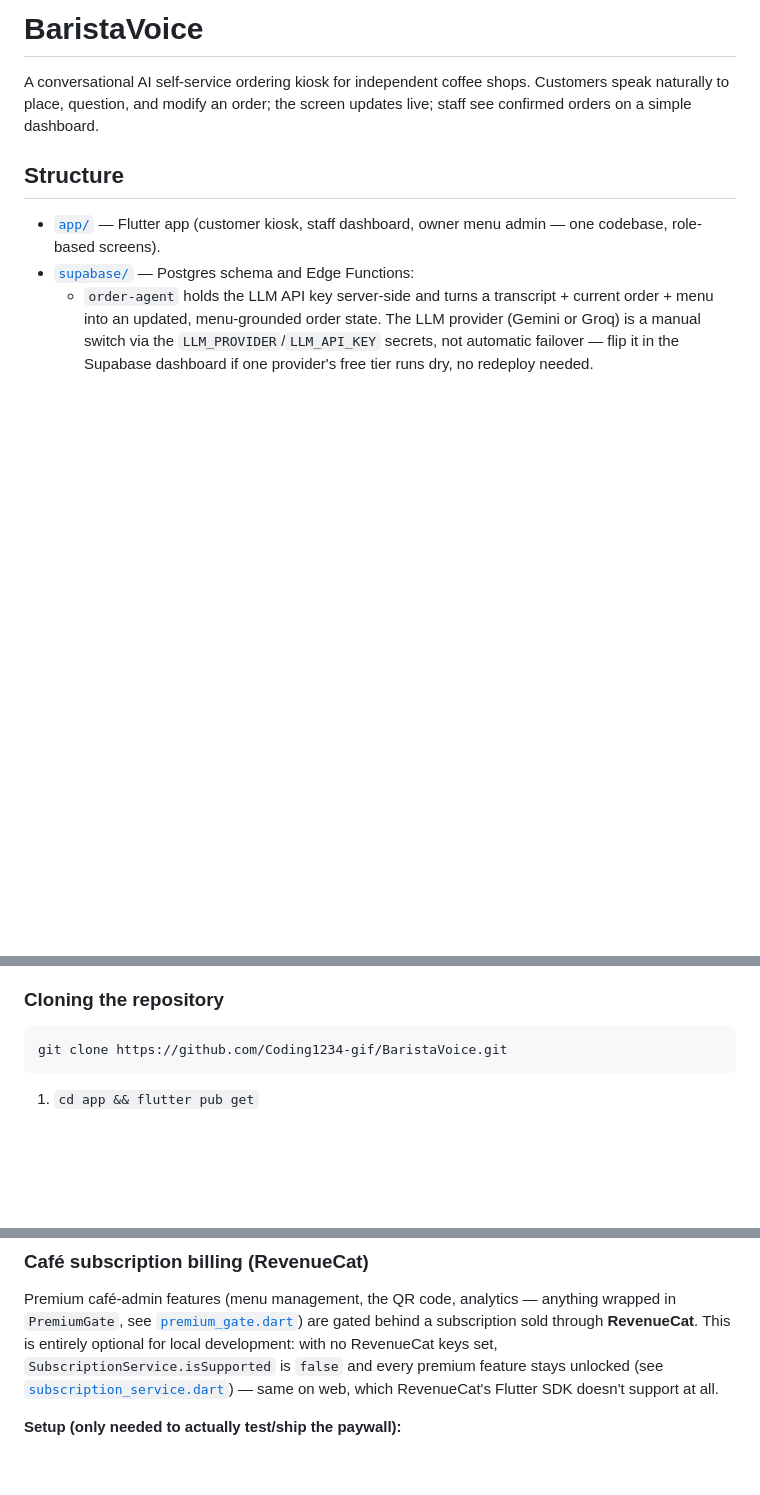
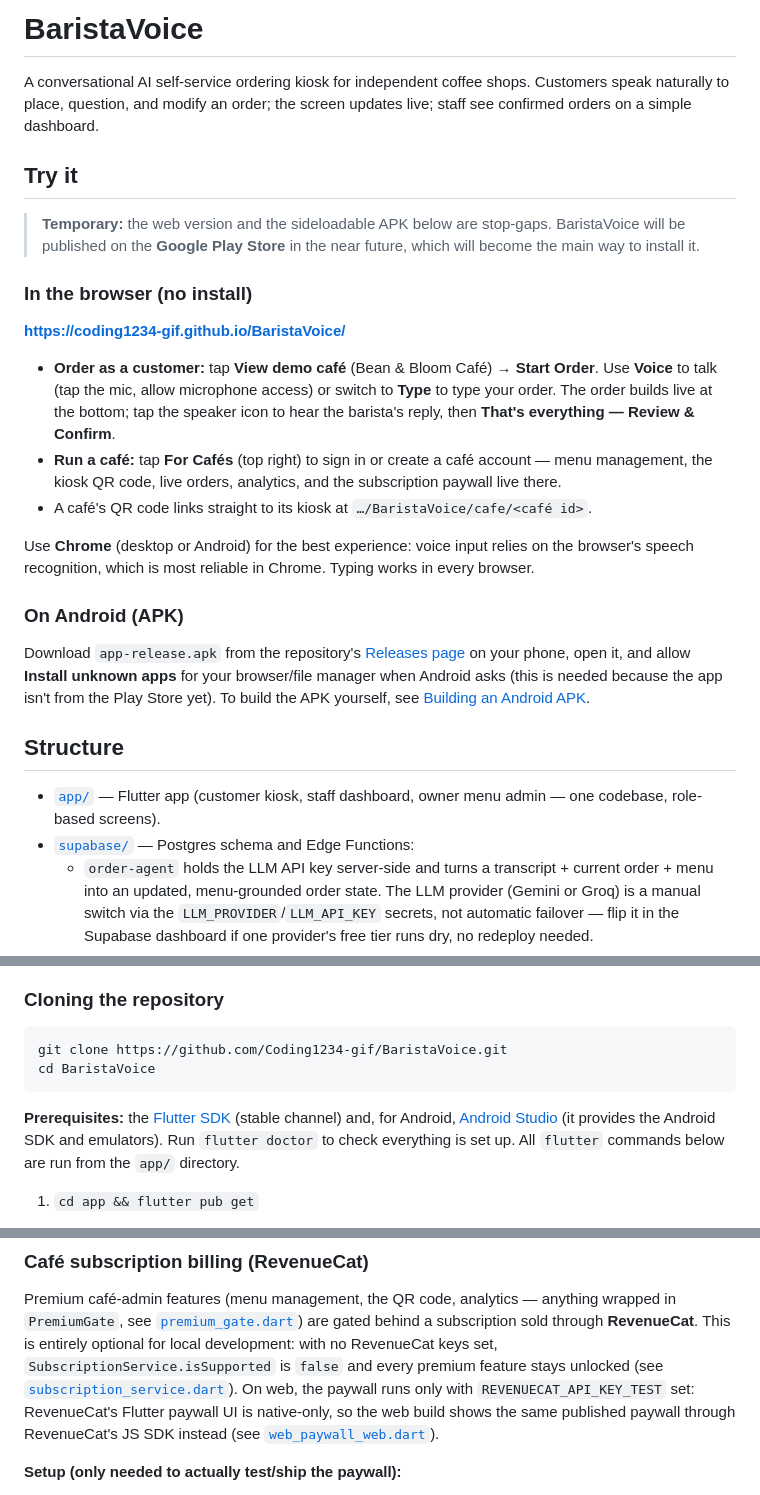
Before and after one commit to Coding1234-gif/BaristaVoice, a Markdown page: README.md, 3 parts joined by grey strips. GitHub-like rendering; blank space fills up the shorter version.

````diff
--- a/README.md
+++ b/README.md
@@ -3,6 +3,35 @@
 A conversational AI self-service ordering kiosk for independent coffee shops. Customers speak
 naturally to place, question, and modify an order; the screen updates live; staff see confirmed
 orders on a simple dashboard.
+
+## Try it
+
+> **Temporary:** the web version and the sideloadable APK below are stop-gaps. BaristaVoice will be
+> published on the **Google Play Store** in the near future, which will become the main way to
+> install it.
+
+### In the browser (no install)
+
+**<https://coding1234-gif.github.io/BaristaVoice/>**
+
+- **Order as a customer:** tap **View demo café** (Bean & Bloom Café) → **Start Order**. Use
+  **Voice** to talk (tap the mic, allow microphone access) or switch to **Type** to type your order.
+  The order builds live at the bottom; tap the speaker icon to hear the barista's reply, then
+  **That's everything — Review & Confirm**.
+- **Run a café:** tap **For Cafés** (top right) to sign in or create a café account — menu
+  management, the kiosk QR code, live orders, analytics, and the subscription paywall live there.
+- A café's QR code links straight to its kiosk at `…/BaristaVoice/cafe/<café id>`.
+
+Use **Chrome** (desktop or Android) for the best experience: voice input relies on the browser's
+speech recognition, which is most reliable in Chrome. Typing works in every browser.
+
+### On Android (APK)
+
+Download `app-release.apk` from the repository's
+[Releases page](https://github.com/Coding1234-gif/BaristaVoice/releases) on your phone, open it,
+and allow **Install unknown apps** for your browser/file manager when Android asks (this is needed
+because the app isn't from the Play Store yet). To build the APK yourself, see
+[Building an Android APK](#building-an-android-apk).
 
 ## Structure
 
@@ -26,7 +55,13 @@ orders on a simple dashboard.
 
 ```bash
 git clone https://github.com/Coding1234-gif/BaristaVoice.git
+cd BaristaVoice
 ```
+
+**Prerequisites:** the [Flutter SDK](https://docs.flutter.dev/get-started/install) (stable
+channel) and, for Android, [Android Studio](https://developer.android.com/studio) (it provides the
+Android SDK and emulators). Run `flutter doctor` to check everything is set up. All `flutter`
+commands below are run from the `app/` directory.
 
 1. `cd app && flutter pub get`
 2. Create a Supabase project, then run [`supabase/schema.sql`](supabase/schema.sql) against it —
@@ -109,8 +144,10 @@ Premium café-admin features (menu management, the QR code, analytics — anythi
 gated behind a subscription sold through **RevenueCat**. This is entirely optional for local
 development: with no RevenueCat keys set, `SubscriptionService.isSupported` is `false` and every
 premium feature stays unlocked (see
-[`subscription_service.dart`](app/lib/data/billing/subscription_service.dart)) — same on web, which
-RevenueCat's Flutter SDK doesn't support at all.
+[`subscription_service.dart`](app/lib/data/billing/subscription_service.dart)). On web, the paywall
+runs only with `REVENUECAT_API_KEY_TEST` set: RevenueCat's Flutter paywall UI is native-only, so
+the web build shows the same published paywall through RevenueCat's JS SDK instead (see
+[`web_paywall_web.dart`](app/lib/data/billing/web_paywall_web.dart)).
 
 **Setup (only needed to actually test/ship the paywall):**
 
````
Also changed, not shown: other parts of README.md (+54 -0 lines).
